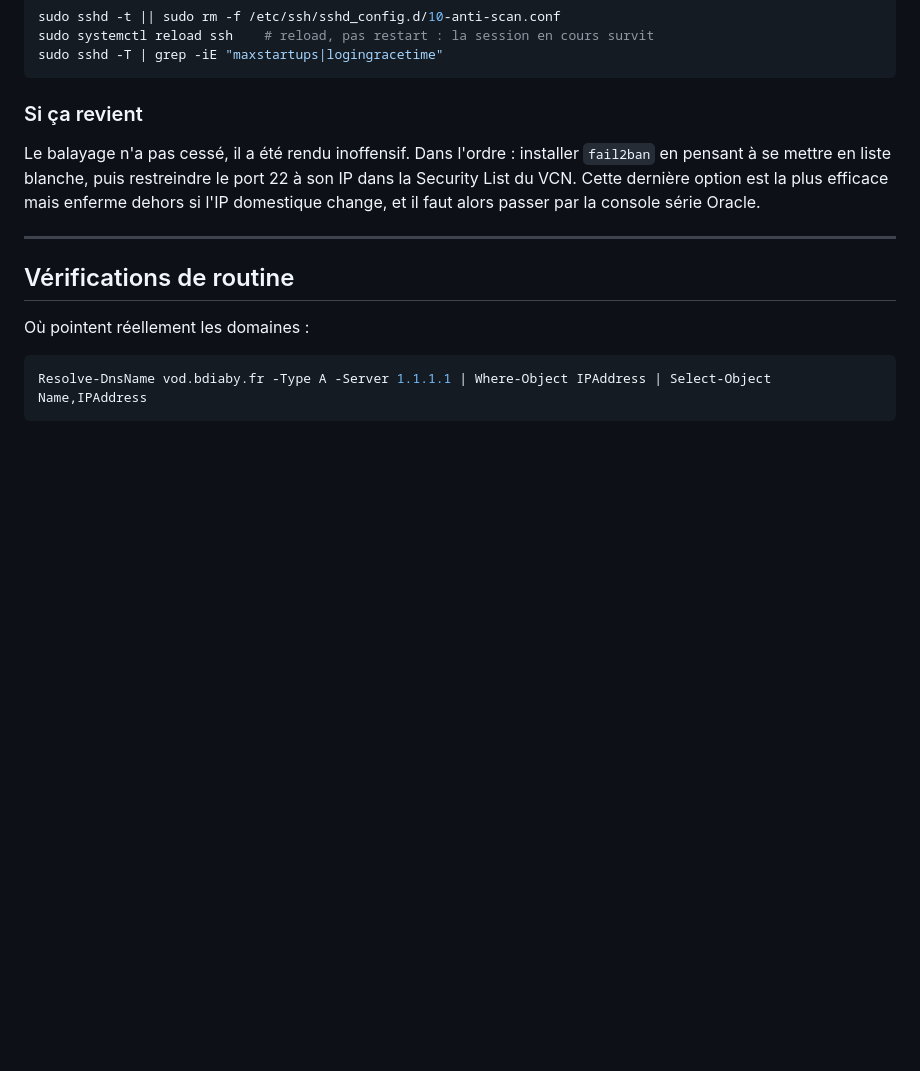
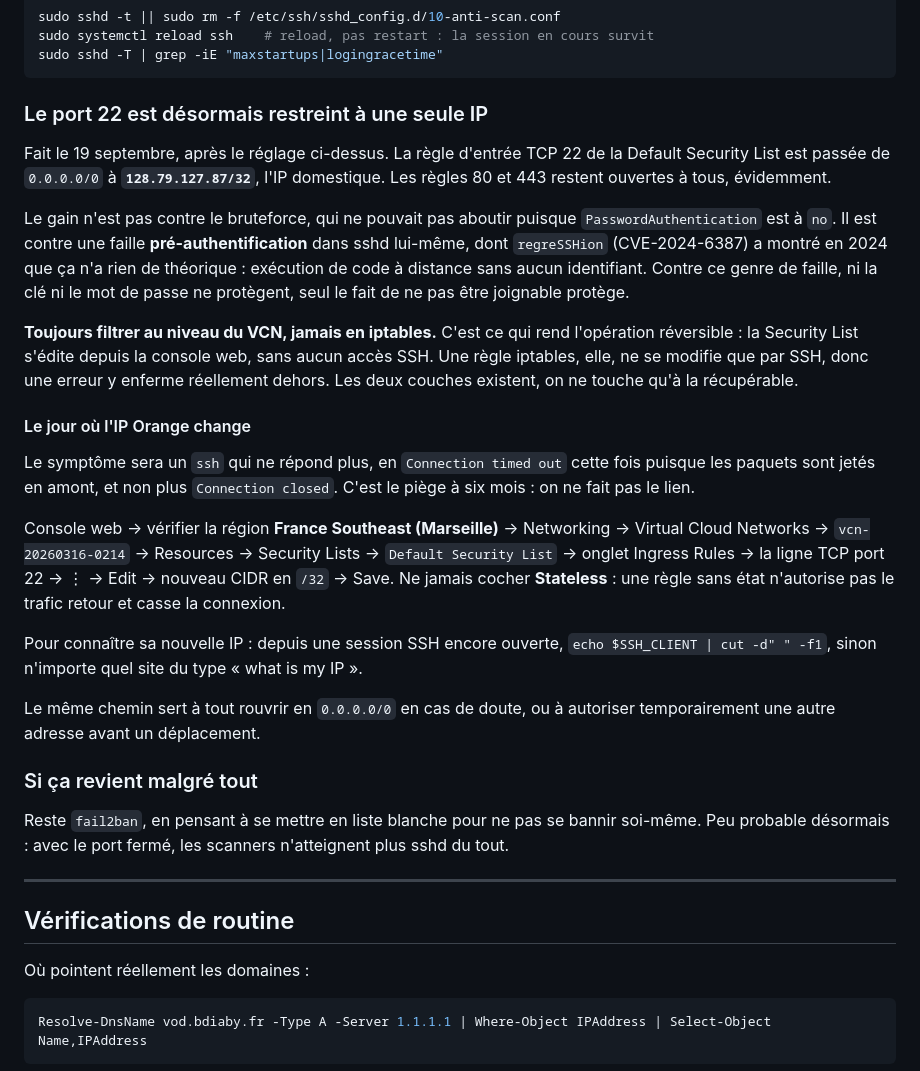
Before and after one commit to Bachekou-DIABY/vod-factory, a Markdown page: DEPLOIEMENT-ORACLE.md, the part around the change. Drawn GitHub-style; blank space fills up the shorter version.

Commit message:
Record that SSH is now restricted to a single IP
The TCP 22 ingress rule on the Default Security List moved from 0.0.0.0/0 to
128.79.127.87/32. Ports 80 and 443 stay open to everyone.

The memo now says what this actually buys, because it is easy to misread: not
protection against brute force, which could never succeed with
PasswordAuthentication off, but against a pre-auth flaw in sshd itself.
regreSSHion (CVE-2024-6387) showed in 2024 that this is not hypothetical, and
no key protects against it — only not being reachable does.

It also records why this must be done at the VCN level and never in iptables:
the security list is editable from the web console with no SSH access, so a
mistake or an ISP address change is a two-minute fix in a browser, whereas an
iptables rule can only be changed over SSH and would genuinely lock us out.

Includes the console click path for the day the Orange address changes, since
the symptom then becomes a silent timeout rather than the closed connection
documented above, and nobody will make that connection six months from now.

Co-Authored-By: Claude Opus 5 <noreply@anthropic.com>

````diff
--- a/DEPLOIEMENT-ORACLE.md
+++ b/DEPLOIEMENT-ORACLE.md
@@ -355,13 +355,49 @@ sudo systemctl reload ssh    # reload, pas restart : la session en cours survit
 sudo sshd -T | grep -iE "maxstartups|logingracetime"
 ```
 
-### Si ça revient
+### Le port 22 est désormais restreint à une seule IP
 
-Le balayage n'a pas cessé, il a été rendu inoffensif. Dans l'ordre : installer
-`fail2ban` en pensant à se mettre en liste blanche, puis restreindre le port 22
-à son IP dans la Security List du VCN. Cette dernière option est la plus
-efficace mais enferme dehors si l'IP domestique change, et il faut alors passer
-par la console série Oracle.
+Fait le 19 septembre, après le réglage ci-dessus. La règle d'entrée TCP 22 de la
+Default Security List est passée de `0.0.0.0/0` à **`128.79.127.87/32`**, l'IP
+domestique. Les règles 80 et 443 restent ouvertes à tous, évidemment.
+
+Le gain n'est pas contre le bruteforce, qui ne pouvait pas aboutir puisque
+`PasswordAuthentication` est à `no`. Il est contre une faille
+**pré-authentification** dans sshd lui-même, dont `regreSSHion` (CVE-2024-6387)
+a montré en 2024 que ça n'a rien de théorique : exécution de code à distance
+sans aucun identifiant. Contre ce genre de faille, ni la clé ni le mot de passe
+ne protègent, seul le fait de ne pas être joignable protège.
+
+**Toujours filtrer au niveau du VCN, jamais en iptables.** C'est ce qui rend
+l'opération réversible : la Security List s'édite depuis la console web, sans
+aucun accès SSH. Une règle iptables, elle, ne se modifie que par SSH, donc une
+erreur y enferme réellement dehors. Les deux couches existent, on ne touche
+qu'à la récupérable.
+
+#### Le jour où l'IP Orange change
+
+Le symptôme sera un `ssh` qui ne répond plus, en `Connection timed out` cette
+fois puisque les paquets sont jetés en amont, et non plus `Connection closed`.
+C'est le piège à six mois : on ne fait pas le lien.
+
+Console web → vérifier la région **France Southeast (Marseille)** → Networking
+→ Virtual Cloud Networks → `vcn-20260316-0214` → Resources → Security Lists →
+`Default Security List` → onglet Ingress Rules → la ligne TCP port 22 → ⋮ →
+Edit → nouveau CIDR en `/32` → Save. Ne jamais cocher **Stateless** : une règle
+sans état n'autorise pas le trafic retour et casse la connexion.
+
+Pour connaître sa nouvelle IP : depuis une session SSH encore ouverte,
+`echo $SSH_CLIENT | cut -d" " -f1`, sinon n'importe quel site du type
+« what is my IP ».
+
+Le même chemin sert à tout rouvrir en `0.0.0.0/0` en cas de doute, ou à
+autoriser temporairement une autre adresse avant un déplacement.
+
+### Si ça revient malgré tout
+
+Reste `fail2ban`, en pensant à se mettre en liste blanche pour ne pas se bannir
+soi-même. Peu probable désormais : avec le port fermé, les scanners n'atteignent
+plus sshd du tout.
 
 ---
 
````
